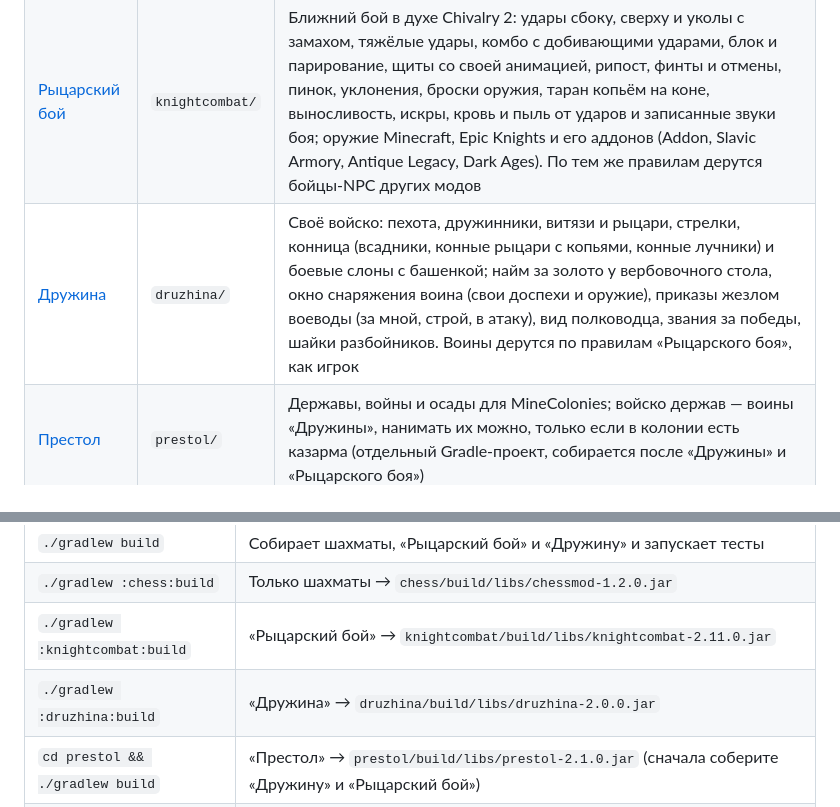
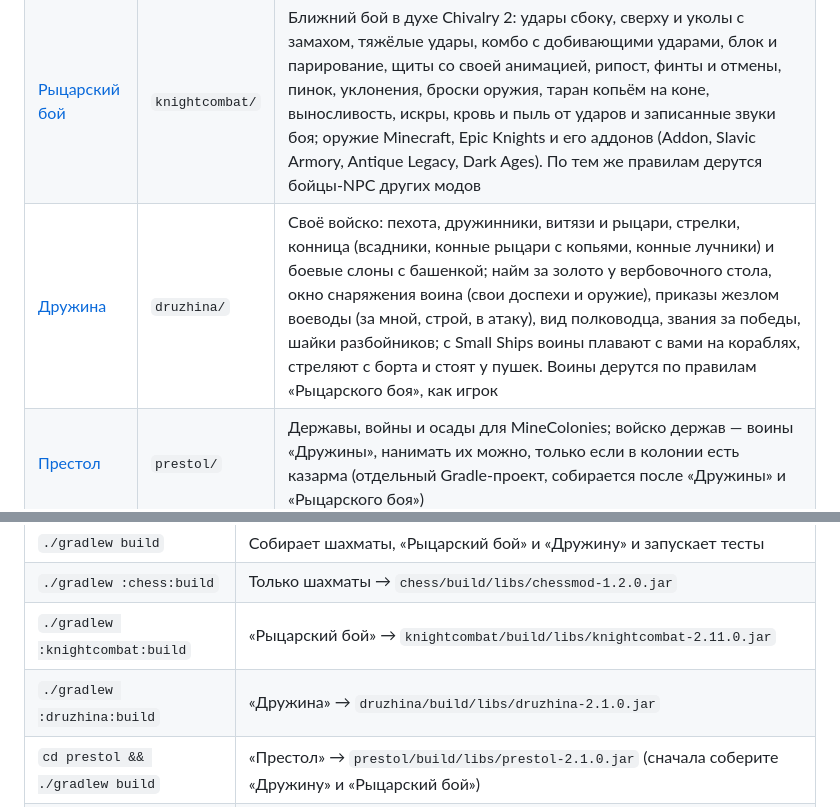
Before and after one commit to Nick-Sementsov/DopZadanie2, a Markdown page: README.md, 2 parts joined by grey strips. GitHub-like rendering.

```diff
--- a/README.md
+++ b/README.md
@@ -6,7 +6,7 @@
 |-----|-------|---------|
 | [Шахматы](chess/README.md) | `chess/` | Шахматная доска с объёмными фигурами, полные правила, компьютерный соперник, партии двух игроков, шесть стилей |
 | [Рыцарский бой](knightcombat/README.md) | `knightcombat/` | Ближний бой в духе Chivalry 2: удары сбоку, сверху и уколы с замахом, тяжёлые удары, комбо с добивающими ударами, блок и парирование, щиты со своей анимацией, рипост, финты и отмены, пинок, уклонения, броски оружия, таран копьём на коне, выносливость, искры, кровь и пыль от ударов и записанные звуки боя; оружие Minecraft, Epic Knights и его аддонов (Addon, Slavic Armory, Antique Legacy, Dark Ages). По тем же правилам дерутся бойцы-NPC других модов |
-| [Дружина](druzhina/README.md) | `druzhina/` | Своё войско: пехота, дружинники, витязи и рыцари, стрелки, конница (всадники, конные рыцари с копьями, конные лучники) и боевые слоны с башенкой; найм за золото у вербовочного стола, окно снаряжения воина (свои доспехи и оружие), приказы жезлом воеводы (за мной, строй, в атаку), вид полководца, звания за победы, шайки разбойников. Воины дерутся по правилам «Рыцарского боя», как игрок |
+| [Дружина](druzhina/README.md) | `druzhina/` | Своё войско: пехота, дружинники, витязи и рыцари, стрелки, конница (всадники, конные рыцари с копьями, конные лучники) и боевые слоны с башенкой; найм за золото у вербовочного стола, окно снаряжения воина (свои доспехи и оружие), приказы жезлом воеводы (за мной, строй, в атаку), вид полководца, звания за победы, шайки разбойников; с Small Ships воины плавают с вами на кораблях, стреляют с борта и стоят у пушек. Воины дерутся по правилам «Рыцарского боя», как игрок |
 | [Престол](prestol/README.md) | `prestol/` | Державы, войны и осады для MineColonies; войско держав — воины «Дружины», нанимать их можно, только если в колонии есть казарма (отдельный Gradle-проект, собирается после «Дружины» и «Рыцарского боя») |
 
 | Шахматы | Рыцарский бой |
@@ -23,7 +23,7 @@ Gradle скачивает и декомпилирует Minecraft.
 | `./gradlew build` | Собирает шахматы, «Рыцарский бой» и «Дружину» и запускает тесты |
 | `./gradlew :chess:build` | Только шахматы → `chess/build/libs/chessmod-1.2.0.jar` |
 | `./gradlew :knightcombat:build` | «Рыцарский бой» → `knightcombat/build/libs/knightcombat-2.11.0.jar` |
-| `./gradlew :druzhina:build` | «Дружина» → `druzhina/build/libs/druzhina-2.0.0.jar` |
+| `./gradlew :druzhina:build` | «Дружина» → `druzhina/build/libs/druzhina-2.1.0.jar` |
 | `cd prestol && ./gradlew build` | «Престол» → `prestol/build/libs/prestol-2.1.0.jar` (сначала соберите «Дружину» и «Рыцарский бой») |
 | `./gradlew :chess:runClient` | Minecraft с модом шахмат (`:knightcombat:runClient` — с боевым модом, `:druzhina:runClient` — с «Дружиной» и «Рыцарским боем») |
 | `./gradlew :chess:runServer` | Выделенный сервер с модом (`:knightcombat:runServer`) |
```
Also changed, not shown: druzhina/README.md (+34 -2 lines), druzhina/docs/screenshots/ship.png (added), 12 other files.
